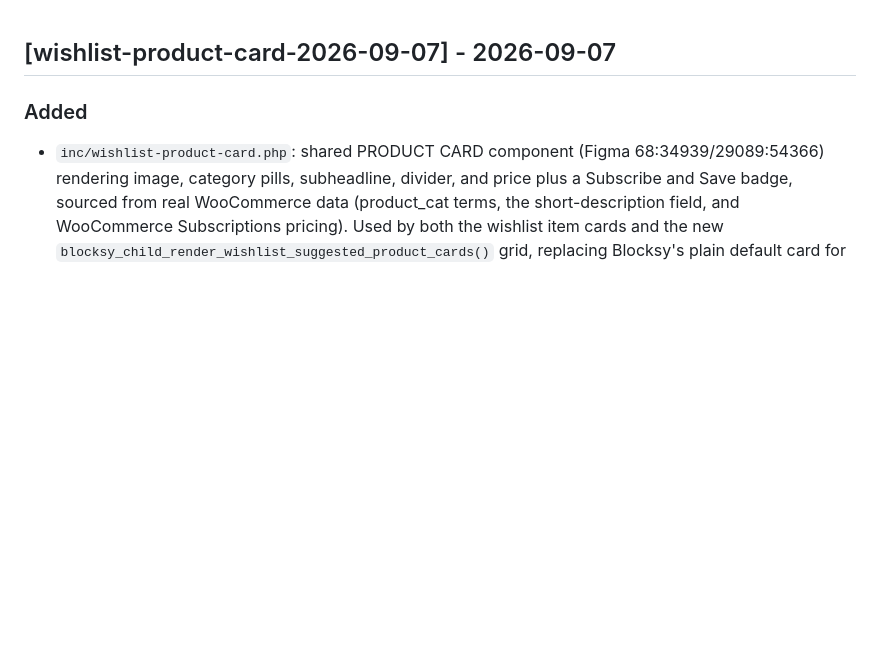
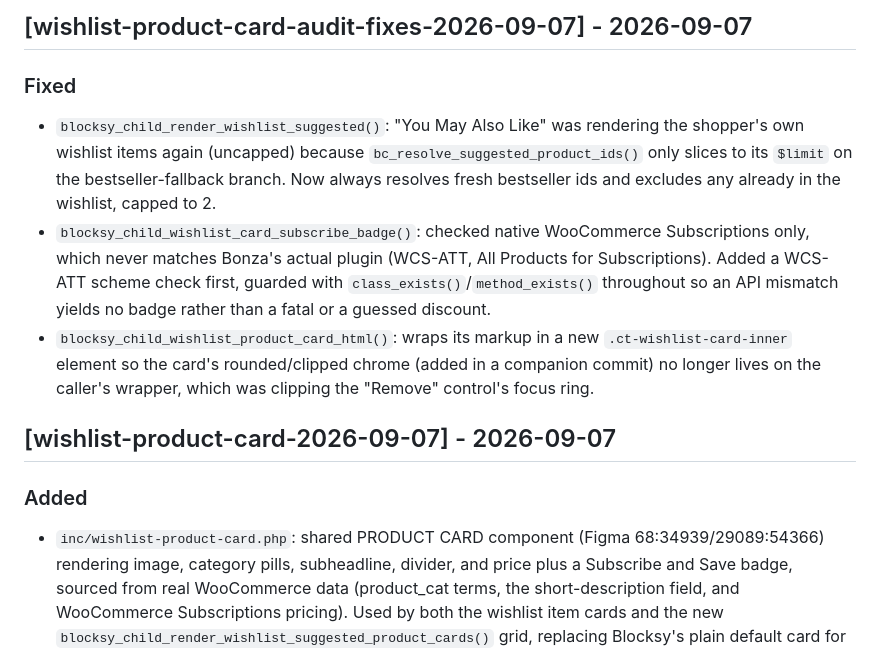
Before and after one commit to blaze-commerce/blaze-blocksy, a Markdown page: CHANGELOG.md, the part around the change. Rendered like a GitHub page; blank space fills up the shorter version.

Commit message:
docs(wishlist): CHANGELOG entry for PRODUCT CARD audit fixes (86eyuup3c)
Co-Authored-By: Claude Sonnet 5 <noreply@anthropic.com>
Claude-Session: https://claude.ai/code/session_01AConwL4KsaVNP5nJz3VBMR

```diff
--- a/CHANGELOG.md
+++ b/CHANGELOG.md
@@ -1,3 +1,10 @@
+## [wishlist-product-card-audit-fixes-2026-09-07] - 2026-09-07
+
+### Fixed
+- `blocksy_child_render_wishlist_suggested()`: "You May Also Like" was rendering the shopper's own wishlist items again (uncapped) because `bc_resolve_suggested_product_ids()` only slices to its `$limit` on the bestseller-fallback branch. Now always resolves fresh bestseller ids and excludes any already in the wishlist, capped to 2.
+- `blocksy_child_wishlist_card_subscribe_badge()`: checked native WooCommerce Subscriptions only, which never matches Bonza's actual plugin (WCS-ATT, All Products for Subscriptions). Added a WCS-ATT scheme check first, guarded with `class_exists()`/`method_exists()` throughout so an API mismatch yields no badge rather than a fatal or a guessed discount.
+- `blocksy_child_wishlist_product_card_html()`: wraps its markup in a new `.ct-wishlist-card-inner` element so the card's rounded/clipped chrome (added in a companion commit) no longer lives on the caller's wrapper, which was clipping the "Remove" control's focus ring.
+
 ## [wishlist-product-card-2026-09-07] - 2026-09-07
 
 ### Added
```
